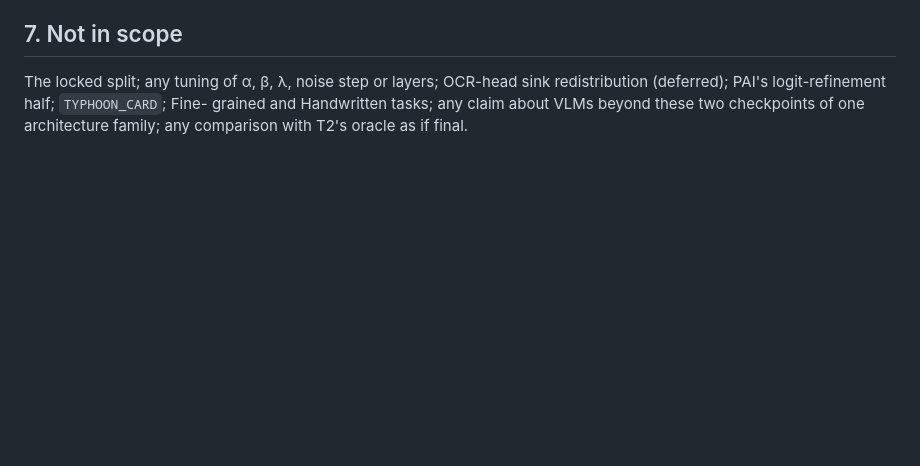
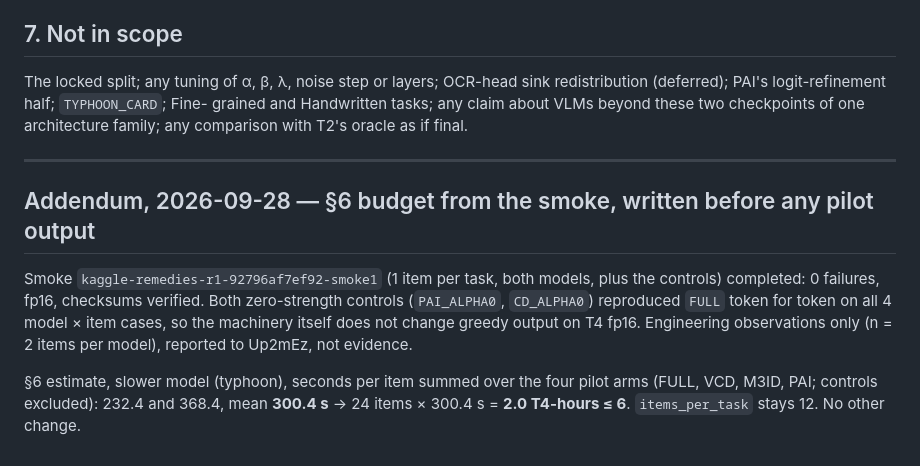
Before and after one commit to Up2mEz/thai-prune, a Markdown page: docs/stage0/REMEDIES_R1_REGISTRATION.md, the part around the change. Drawn GitHub-style; blank space fills up the shorter version.

Commit message:
REMEDIES_R1: addendum with the smoke-based §6 budget (before pilot output)
Co-Authored-By: Claude Opus 5.5 <noreply@anthropic.com>

```diff
--- a/docs/stage0/REMEDIES_R1_REGISTRATION.md
+++ b/docs/stage0/REMEDIES_R1_REGISTRATION.md
@@ -115,3 +115,19 @@ redistribution (deferred); PAI's logit-refinement half; `TYPHOON_CARD`; Fine-
 grained and Handwritten tasks; any claim about VLMs beyond these two
 checkpoints of one architecture family; any comparison with T2's oracle as if
 final.
+
+---
+
+## Addendum, 2026-09-28 — §6 budget from the smoke, written before any pilot output
+
+Smoke `kaggle-remedies-r1-92796af7ef92-smoke1` (1 item per task, both models,
+plus the controls) completed: 0 failures, fp16, checksums verified. Both
+zero-strength controls (`PAI_ALPHA0`, `CD_ALPHA0`) reproduced `FULL` token
+for token on all 4 model × item cases, so the machinery itself does not change
+greedy output on T4 fp16. Engineering observations only (n = 2 items per
+model), reported to Up2mEz, not evidence.
+
+§6 estimate, slower model (typhoon), seconds per item summed over the four
+pilot arms (FULL, VCD, M3ID, PAI; controls excluded): 232.4 and 368.4, mean
+**300.4 s** → 24 items × 300.4 s = **2.0 T4-hours ≤ 6**. `items_per_task`
+stays 12. No other change.
```
